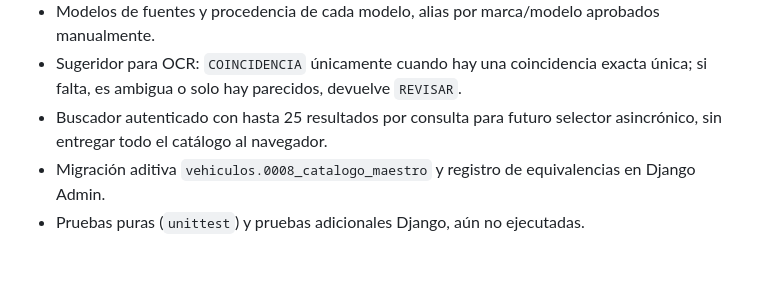
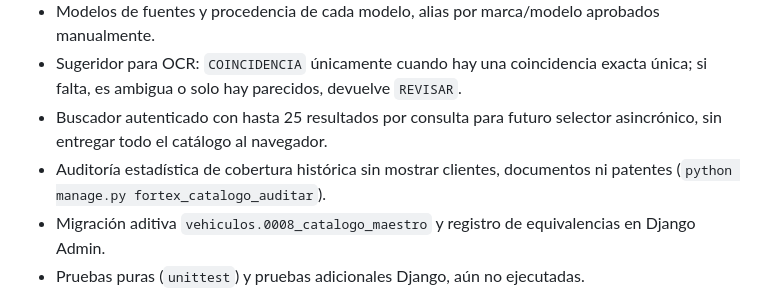
Before and after one commit to pasluiscespedes-rgb/pas_control, a Markdown page: README_FORTEX_CATALOGO.md, the part around the change. Rendered like a GitHub page; blank space fills up the shorter version.

Commit message:
docs: agregar medicion de cobertura historica sin datos personales

```diff
--- a/README_FORTEX_CATALOGO.md
+++ b/README_FORTEX_CATALOGO.md
@@ -14,6 +14,7 @@ Ampliar sin destruir el catálogo existente de marcas/modelos para autos, motos,
 - Modelos de fuentes y procedencia de cada modelo, alias por marca/modelo aprobados manualmente.
 - Sugeridor para OCR: `COINCIDENCIA` únicamente cuando hay una coincidencia exacta única; si falta, es ambigua o solo hay parecidos, devuelve `REVISAR`.
 - Buscador autenticado con hasta 25 resultados por consulta para futuro selector asincrónico, sin entregar todo el catálogo al navegador.
+- Auditoría estadística de cobertura histórica sin mostrar clientes, documentos ni patentes (`python manage.py fortex_catalogo_auditar`).
 - Migración aditiva `vehiculos.0008_catalogo_maestro` y registro de equivalencias en Django Admin.
 - Pruebas puras (`unittest`) y pruebas adicionales Django, aún no ejecutadas.
 
```
